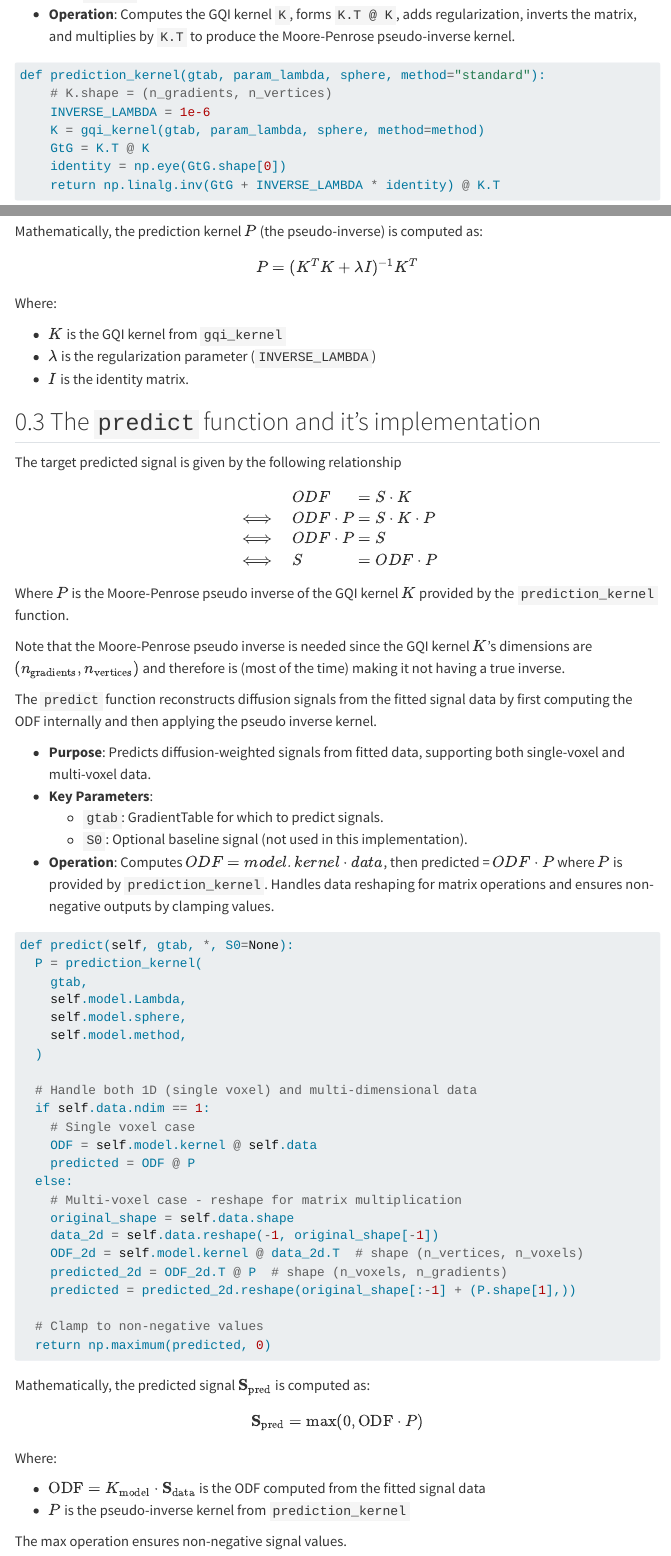
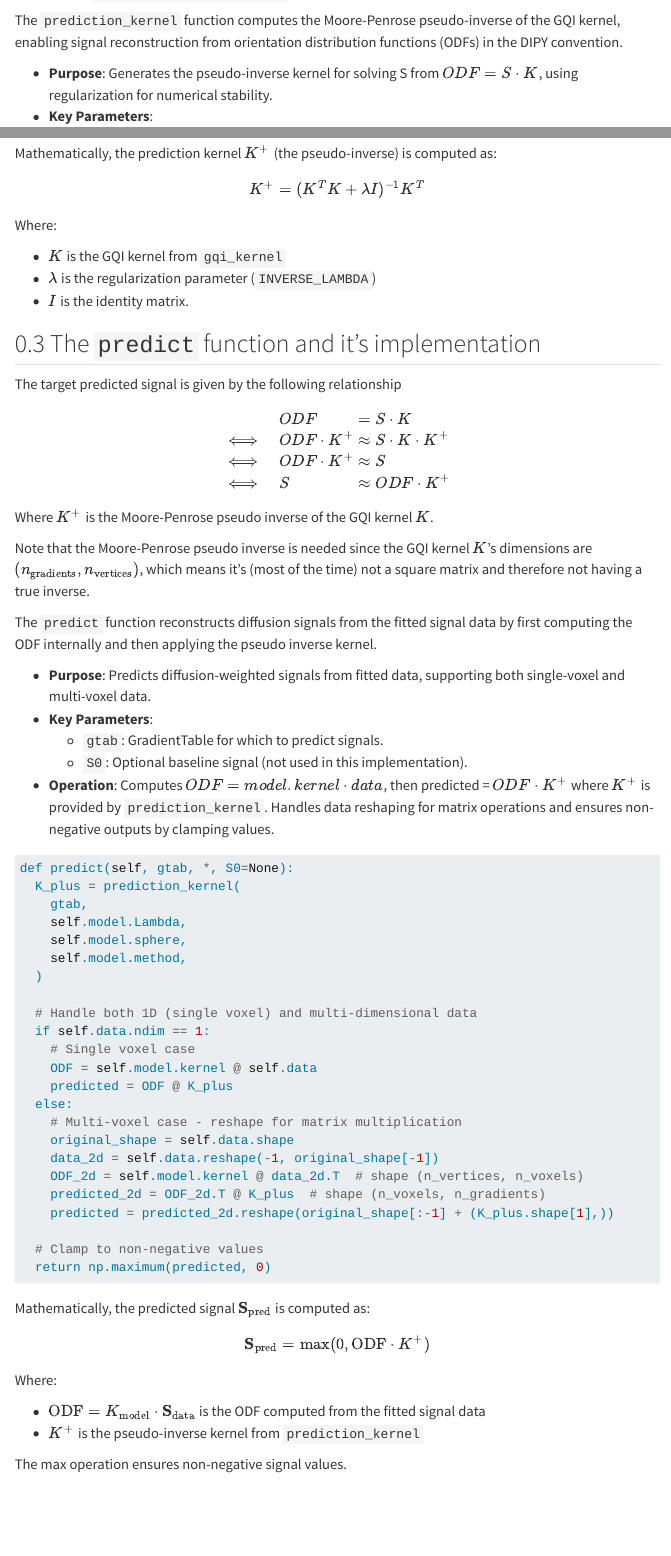
Before and after one commit to MadeInShineA/303.1-semester-project, a Quarto document (src/report.qmd): the page in a window 1100 px wide, from 2170 px down before the commit and from 1920 px down after it, and a second part further down, joined at a grey line. Rendered offline with R 4.5, knitr and Pandoc in place of Quarto, with nearby package versions; menus at the side of the page are left out; long lines of code are wrapped.

Commit message:
Renamed P to K plus in report.qmd

````diff
--- a/src/report.qmd
+++ b/src/report.qmd
@@ -76,7 +76,7 @@ Where $H$ is the squared radial component function.
 ### The `prediction_kernel` function
 The `prediction_kernel` function computes the Moore-Penrose pseudo-inverse of the GQI kernel, enabling signal reconstruction from orientation distribution functions (ODFs) in the DIPY convention.
 
-- **Purpose**: Generates the pseudo-inverse kernel for solving S from ODF = S @ K, using regularization for numerical stability.
+- **Purpose**: Generates the pseudo-inverse kernel for solving S from $ODF = S \cdot K$, using regularization for numerical stability.
 - **Key Parameters**:
   - `gtab`: GradientTable for the prediction.
   - `param_lambda`: Regularization parameter.
@@ -94,9 +94,9 @@ def prediction_kernel(gtab, param_lambda, sphere, method="standard"):
     return np.linalg.inv(GtG + INVERSE_LAMBDA * identity) @ K.T
 ```
 
-Mathematically, the prediction kernel $P$ (the pseudo-inverse) is computed as:
+Mathematically, the prediction kernel $K^{+}$ (the pseudo-inverse) is computed as:
 $$
-P = (K^T K + \lambda I)^{-1} K^T
+K^{+} = (K^T K + \lambda I)^{-1} K^T
 $$
 Where:
 
@@ -111,15 +111,15 @@ The target predicted signal is given by the following relationship
    $$
    \begin{alignat*}{2}
              &ODF                      &&= S \cdot K \\
-  \iff\quad & ODF \cdot P   &&= S \cdot K \cdot P \\
-  \iff\quad & ODF \cdot P   &&= S \\
-  \iff\quad & S            &&= ODF \cdot P
+  \iff\quad & ODF \cdot K^{+}          &&\approx S \cdot K \cdot K^{+} \\
+  \iff\quad & ODF \cdot K^{+}          &&\approx S \\
+  \iff\quad & S                        &&\approx ODF \cdot K^{+}
   \end{alignat*}
   $$
 
-Where $P$ is the Moore-Penrose pseudo inverse of the GQI kernel $K$ provided by the `prediction_kernel` function.
+Where $K^{+}$ is the Moore-Penrose pseudo inverse of the GQI kernel $K$.
 
-Note that the Moore-Penrose pseudo inverse is needed since the GQI kernel $K$'s dimensions are $(n_\mathrm{gradients}, n_\mathrm{vertices})$ and therefore is (most of the time) making it not having a true inverse.
+Note that the Moore-Penrose pseudo inverse is needed since the GQI kernel $K$'s dimensions are $(n_\mathrm{gradients}, n_\mathrm{vertices})$, which means it's (most of the time) not a square matrix and therefore not having a true inverse.
 
 
 The `predict` function reconstructs diffusion signals from the fitted signal data by first computing the ODF internally and then applying the pseudo inverse kernel.
@@ -128,10 +128,10 @@ The `predict` function reconstructs diffusion signals from the fitted signal dat
 - **Key Parameters**:
   - `gtab`: GradientTable for which to predict signals.
   - `S0`: Optional baseline signal (not used in this implementation).
-- **Operation**: Computes $ODF = model.kernel \cdot data$, then predicted = $ODF \cdot P$ where $P$ is provided by `prediction_kernel`. Handles data reshaping for matrix operations and ensures non-negative outputs by clamping values.
+- **Operation**: Computes $ODF = model.kernel \cdot data$, then predicted = $ODF \cdot K^{+}$ where $K^{+}$ is provided by `prediction_kernel`. Handles data reshaping for matrix operations and ensures non-negative outputs by clamping values.
 ```Python
 def predict(self, gtab, *, S0=None):
-  P = prediction_kernel(
+  K_plus = prediction_kernel(
     gtab,
     self.model.Lambda,
     self.model.sphere,
@@ -142,14 +142,14 @@ def predict(self, gtab, *, S0=None):
   if self.data.ndim == 1:
     # Single voxel case
     ODF = self.model.kernel @ self.data
-    predicted = ODF @ P
+    predicted = ODF @ K_plus
   else:
     # Multi-voxel case - reshape for matrix multiplication
     original_shape = self.data.shape
     data_2d = self.data.reshape(-1, original_shape[-1])
     ODF_2d = self.model.kernel @ data_2d.T  # shape (n_vertices, n_voxels)
-    predicted_2d = ODF_2d.T @ P  # shape (n_voxels, n_gradients)
-    predicted = predicted_2d.reshape(original_shape[:-1] + (P.shape[1],))
+    predicted_2d = ODF_2d.T @ K_plus  # shape (n_voxels, n_gradients)
+    predicted = predicted_2d.reshape(original_shape[:-1] + (K_plus.shape[1],))
 
   # Clamp to non-negative values
   return np.maximum(predicted, 0)
@@ -158,12 +158,12 @@ def predict(self, gtab, *, S0=None):
 
 Mathematically, the predicted signal $\mathbf{S}_\mathrm{pred}$ is computed as:
 $$
-\mathbf{S}_\mathrm{pred} = \max(0, \mathrm{ODF} \cdot P)
+\mathbf{S}_\mathrm{pred} = \max(0, \mathrm{ODF} \cdot K^{+})
 $$
 Where:
 
 - $\mathrm{ODF} = K_\mathrm{model} \cdot \mathbf{S}_\mathrm{data}$ is the ODF computed from the fitted signal data
-- $P$ is the pseudo-inverse kernel from `prediction_kernel`
+- $K^{+}$ is the pseudo-inverse kernel from `prediction_kernel`
 
 The max operation ensures non-negative signal values.
 
````
Also changed, not shown: 2 other files.
